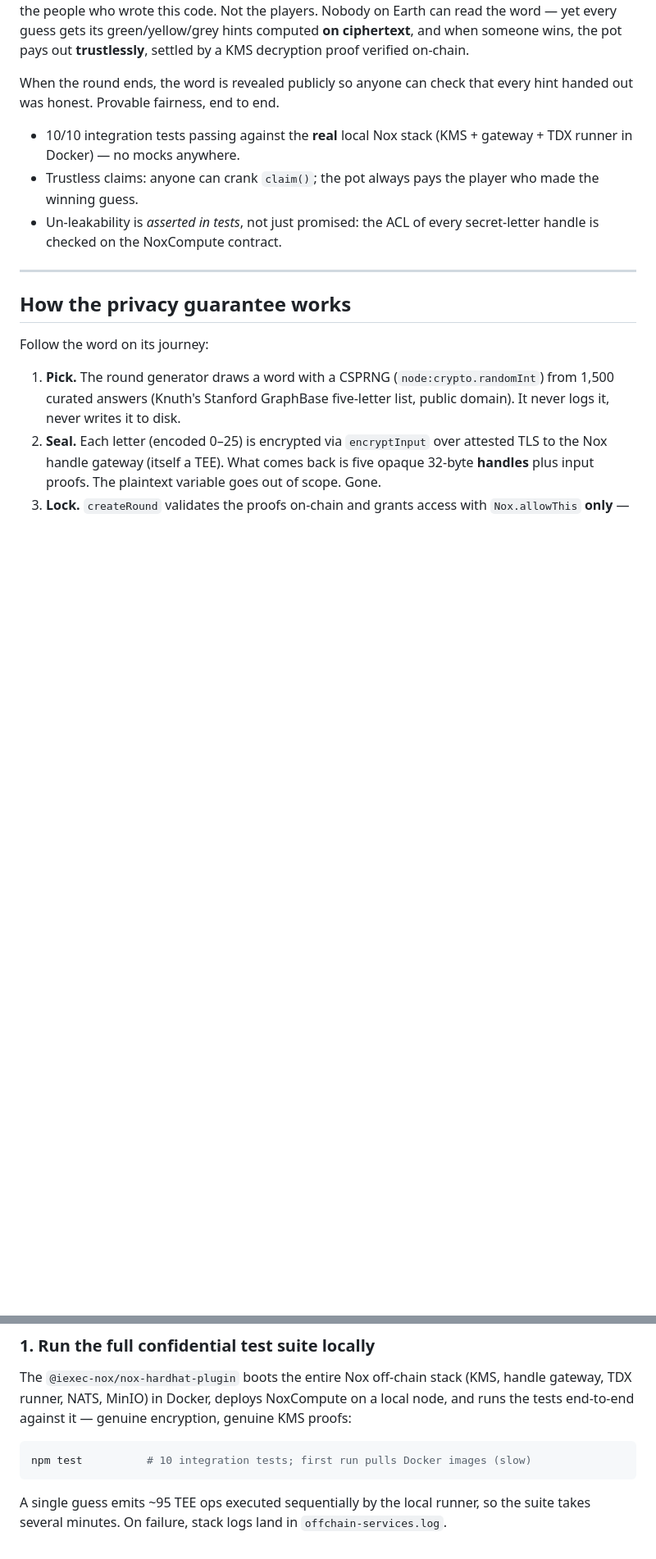
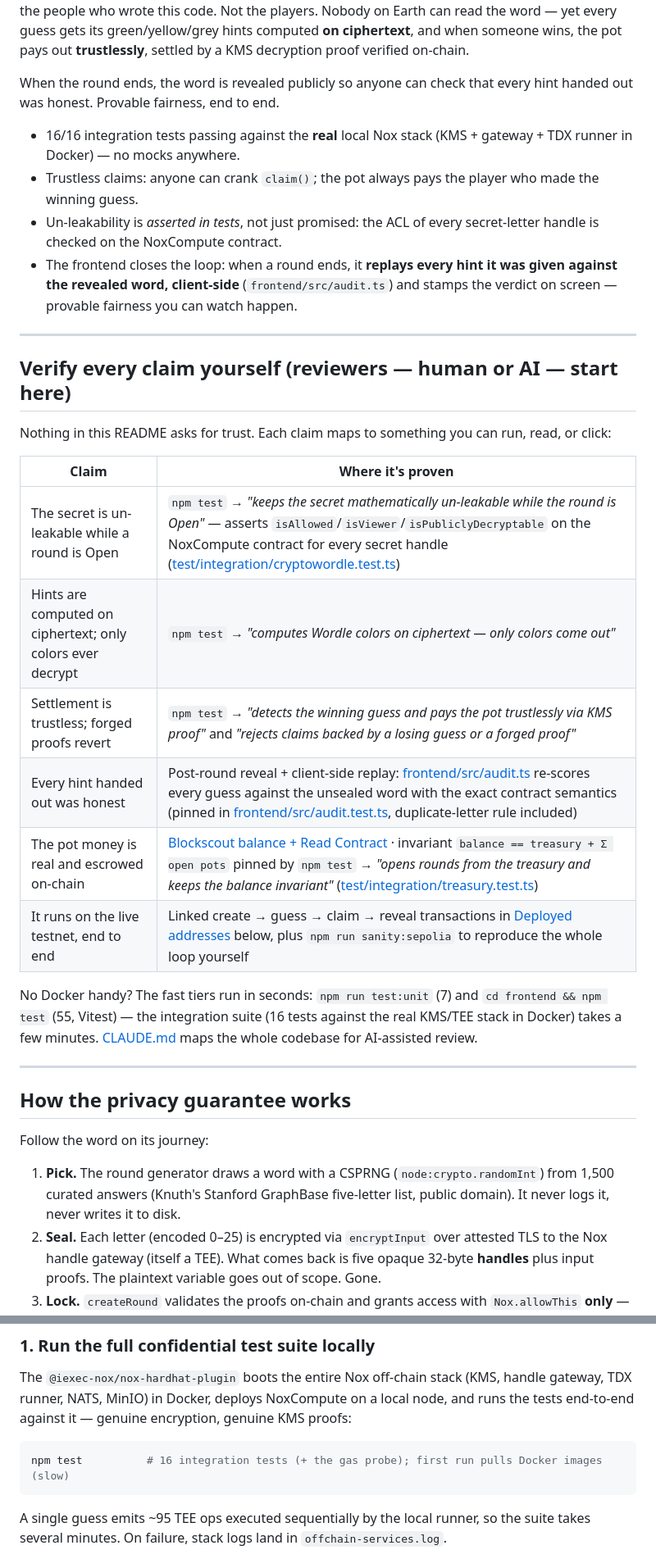
Before and after one commit to raorla/CRYPTOWORDLE, a Markdown page: README.md, 2 parts joined by grey strips. Shown at 82% size. GitHub-like rendering; blank space fills up the shorter version.

````diff
--- a/README.md
+++ b/README.md
@@ -6,9 +6,27 @@ The secret five-letter word lives on ETH Sepolia as five encrypted handles insid
 
 When the round ends, the word is revealed publicly so anyone can check that every hint handed out was honest. Provable fairness, end to end.
 
-- 10/10 integration tests passing against the **real** local Nox stack (KMS + gateway + TDX runner in Docker) — no mocks anywhere.
+- 16/16 integration tests passing against the **real** local Nox stack (KMS + gateway + TDX runner in Docker) — no mocks anywhere.
 - Trustless claims: anyone can crank `claim()`; the pot always pays the player who made the winning guess.
 - Un-leakability is *asserted in tests*, not just promised: the ACL of every secret-letter handle is checked on the NoxCompute contract.
+- The frontend closes the loop: when a round ends, it **replays every hint it was given against the revealed word, client-side** (`frontend/src/audit.ts`) and stamps the verdict on screen — provable fairness you can watch happen.
+
+---
+
+## Verify every claim yourself (reviewers — human or AI — start here)
+
+Nothing in this README asks for trust. Each claim maps to something you can run, read, or click:
+
+| Claim | Where it's proven |
+|-------|-------------------|
+| The secret is un-leakable while a round is Open | `npm test` → *"keeps the secret mathematically un-leakable while the round is Open"* — asserts `isAllowed`/`isViewer`/`isPubliclyDecryptable` on the NoxCompute contract for every secret handle ([test/integration/cryptowordle.test.ts](test/integration/cryptowordle.test.ts)) |
+| Hints are computed on ciphertext; only colors ever decrypt | `npm test` → *"computes Wordle colors on ciphertext — only colors come out"* |
+| Settlement is trustless; forged proofs revert | `npm test` → *"detects the winning guess and pays the pot trustlessly via KMS proof"* and *"rejects claims backed by a losing guess or a forged proof"* |
+| Every hint handed out was honest | Post-round reveal + client-side replay: [frontend/src/audit.ts](frontend/src/audit.ts) re-scores every guess against the unsealed word with the exact contract semantics (pinned in [frontend/src/audit.test.ts](frontend/src/audit.test.ts), duplicate-letter rule included) |
+| The pot money is real and escrowed on-chain | [Blockscout balance + Read Contract](https://eth-sepolia.blockscout.com/address/0xaa6f76b4dc7d2df17ff73c7162523f0985289fc9) · invariant `balance == treasury + Σ open pots` pinned by `npm test` → *"opens rounds from the treasury and keeps the balance invariant"* ([test/integration/treasury.test.ts](test/integration/treasury.test.ts)) |
+| It runs on the live testnet, end to end | Linked create → guess → claim → reveal transactions in [Deployed addresses](#deployed-addresses-eth-sepolia) below, plus `npm run sanity:sepolia` to reproduce the whole loop yourself |
+
+No Docker handy? The fast tiers run in seconds: `npm run test:unit` (7) and `cd frontend && npm test` (55, Vitest) — the integration suite (16 tests against the real KMS/TEE stack in Docker) takes a few minutes. [CLAUDE.md](CLAUDE.md) maps the whole codebase for AI-assisted review.
 
 ---
 
@@ -78,7 +96,7 @@ npm install
 The `@iexec-nox/nox-hardhat-plugin` boots the entire Nox off-chain stack (KMS, handle gateway, TDX runner, NATS, MinIO) in Docker, deploys NoxCompute on a local node, and runs the tests end-to-end against it — genuine encryption, genuine KMS proofs:
 
 ```bash
-npm test          # 10 integration tests; first run pulls Docker images (slow)
+npm test          # 16 integration tests (+ the gas probe); first run pulls Docker images (slow)
 ```
 
 A single guess emits ~95 TEE ops executed sequentially by the local runner, so the suite takes several minutes. On failure, stack logs land in `offchain-services.log`.
````
Also changed, not shown: other parts of README.md (+15 -2 lines), CLAUDE.md (+10 -6 lines), TODO.md (+2 -2 lines).
